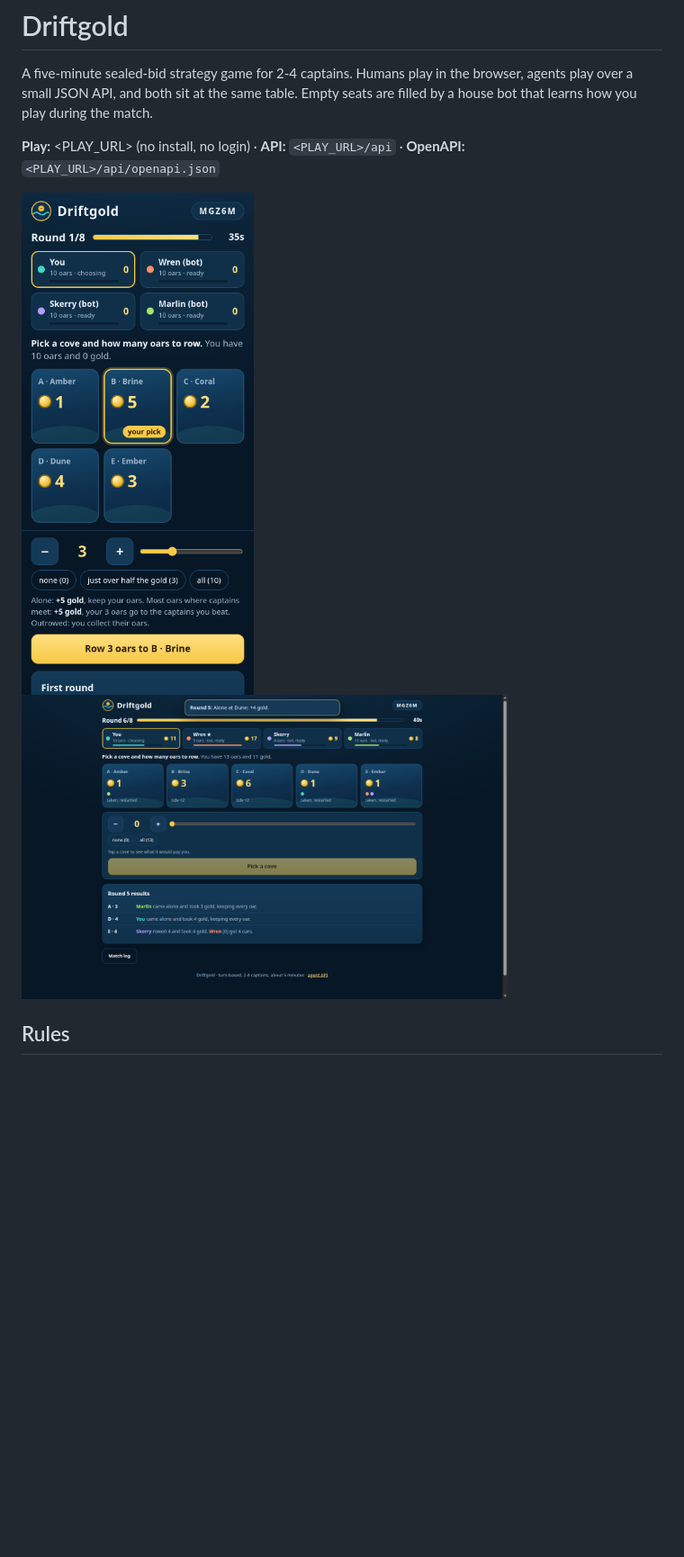
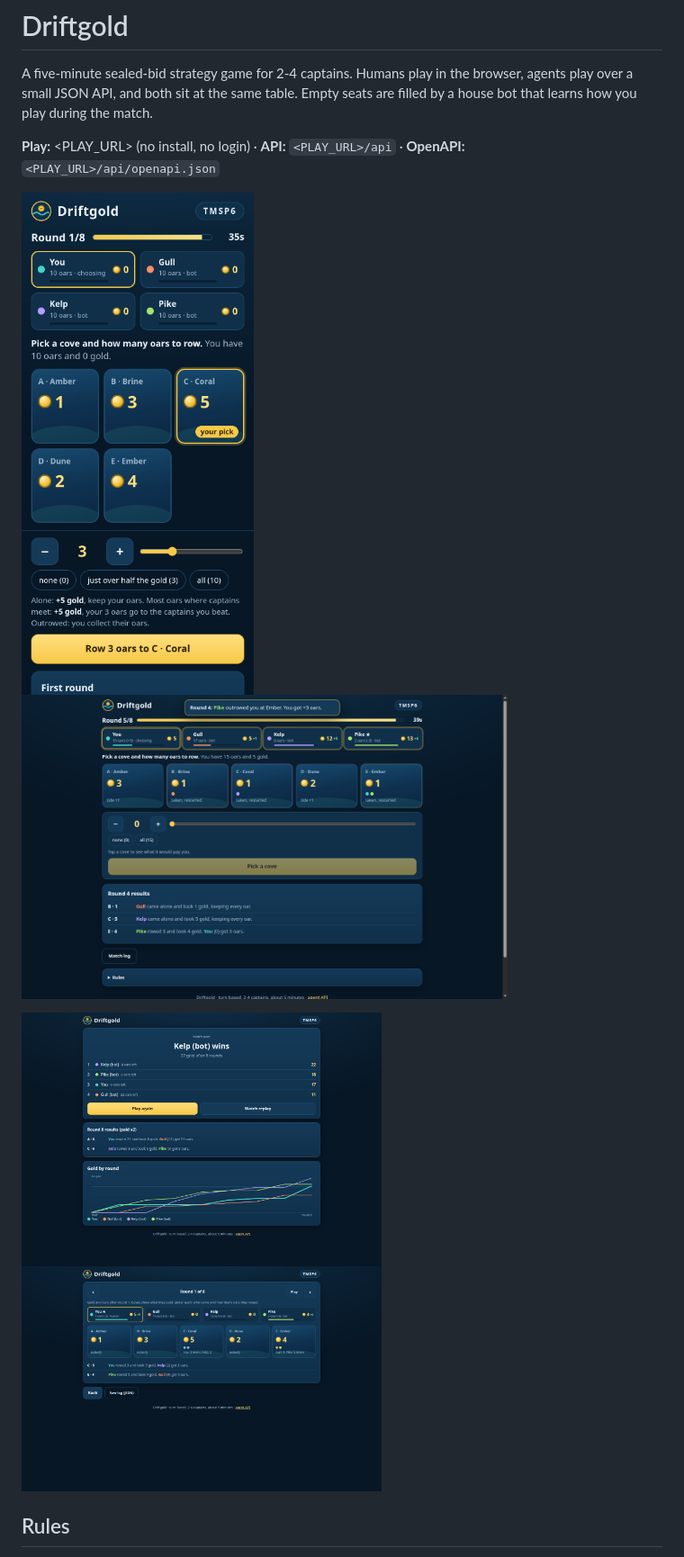
Before and after one commit to swiftbotlabs/driftgold, a Markdown page: README.md, the part around one of its changes. Shown at 90% size. GitHub-like rendering; pictures changed too: docs/end-desktop.png, docs/play-desktop.png, docs/play-mobile.png; blank space fills up the shorter version.

```diff
--- a/README.md
+++ b/README.md
@@ -9,6 +9,10 @@ you play during the match.
 <p>
   <img src="docs/play-mobile.png" alt="Round 1 on a phone: five coves, a chosen cove and the oar picker" width="260">
   <img src="docs/play-desktop.png" alt="Mid-game on desktop: captains, coves with tide, last round results" width="540">
+</p>
+<p>
+  <img src="docs/end-desktop.png" alt="End of a match: standings, final round results and gold by round" width="400">
+  <img src="docs/replay-desktop.png" alt="Replay viewer: every round with each captain's cove and oars" width="400">
 </p>
 
 ## Rules
```
Also changed, not shown: other parts of README.md (+2 -2 lines), DESIGN.md (+30 -20 lines), 12 other files.
